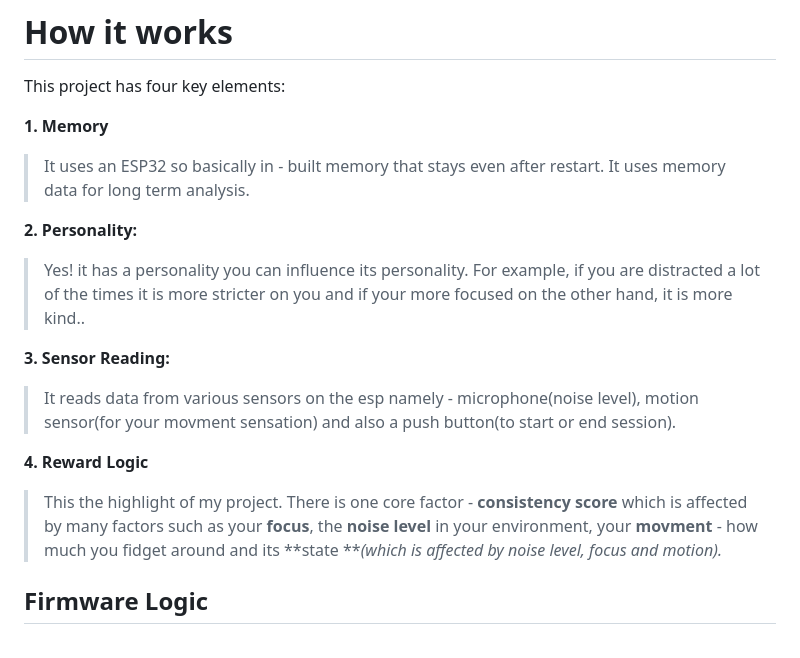
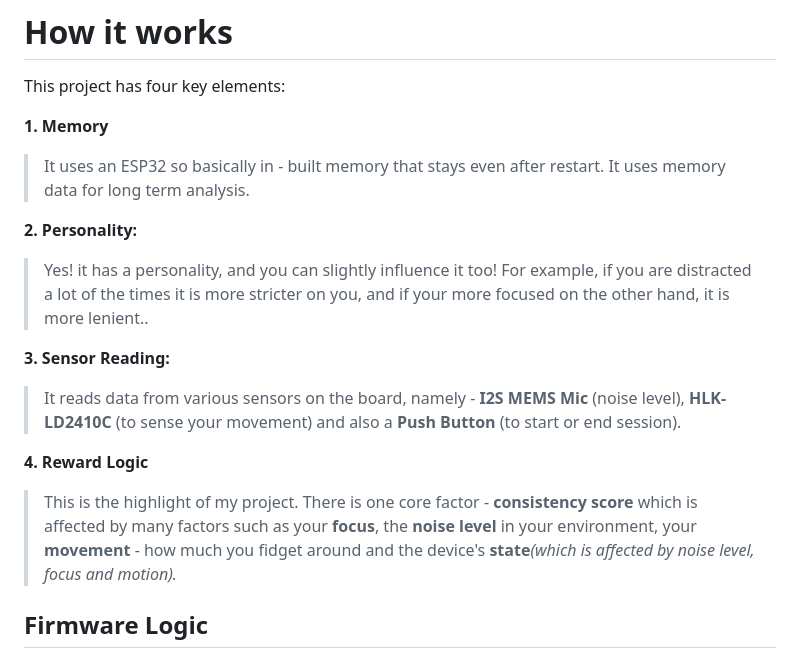
Before and after one commit to vineethjkatti-tech/ATTN_unit, a Markdown page: Docs/README.md, the part around the change. Rendered like a GitHub page.

Commit message:
Improve clarity and details in README.md
Updated the README to clarify personality influence, sensor descriptions, and reward logic details.

```diff
--- a/Docs/README.md
+++ b/Docs/README.md
@@ -20,13 +20,13 @@ This project has four key elements:
 >It uses an ESP32 so basically in - built memory that stays even after restart. It uses memory data for long term analysis.
 
 **2. Personality:**
->Yes! it has a personality you can influence its personality. For example, if you are distracted a lot of the times it is more stricter on you and if your more focused on the other hand, it is more kind..
+>Yes! it has a personality, and you can slightly influence it too! For example, if you are distracted a lot of the times it is more stricter on you, and if your more focused on the other hand, it is more lenient..
 
 **3. Sensor Reading:**
->It reads data from various sensors on the esp namely - microphone(noise level), motion sensor(for your movment sensation) and also a push button(to start or end session).
+>It reads data from various sensors on the board, namely - **I2S MEMS Mic** (noise level), **HLK-LD2410C** (to sense your movement) and also a **Push Button** (to start or end session).
 
 **4. Reward Logic**
->This the highlight of my project. There is one core factor - **consistency score** which is affected by many factors such as your **focus**, the **noise level** in your environment, your **movment** - how much you fidget around and its **state **_(which is affected by noise level, focus and motion)._
+>This is the highlight of my project. There is one core factor - **consistency score** which is affected by many factors such as your **focus**, the **noise level** in your environment, your **movement** - how much you fidget around and the device's **state**_(which is affected by noise level, focus and motion)._
 
 ## Firmware Logic
 The firmware contains a series of **variables** and custom **functions**. It uses a **Scoring System** as you know. The UI of the display contains an ASCII emoji that changes based on your focus level. So, stay focused and don't dissapoint **EYES**! (the name of the emoji apparently).
```
